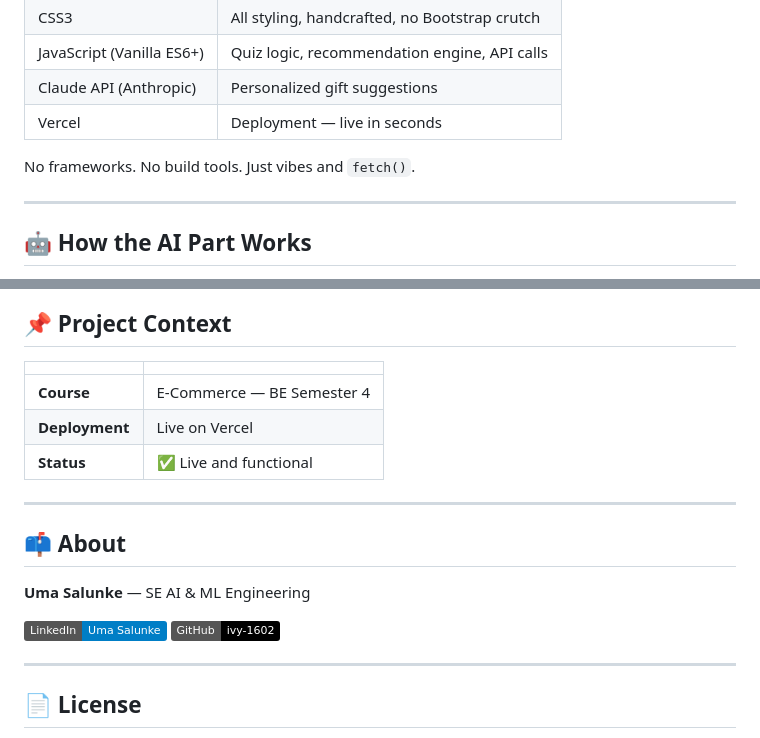
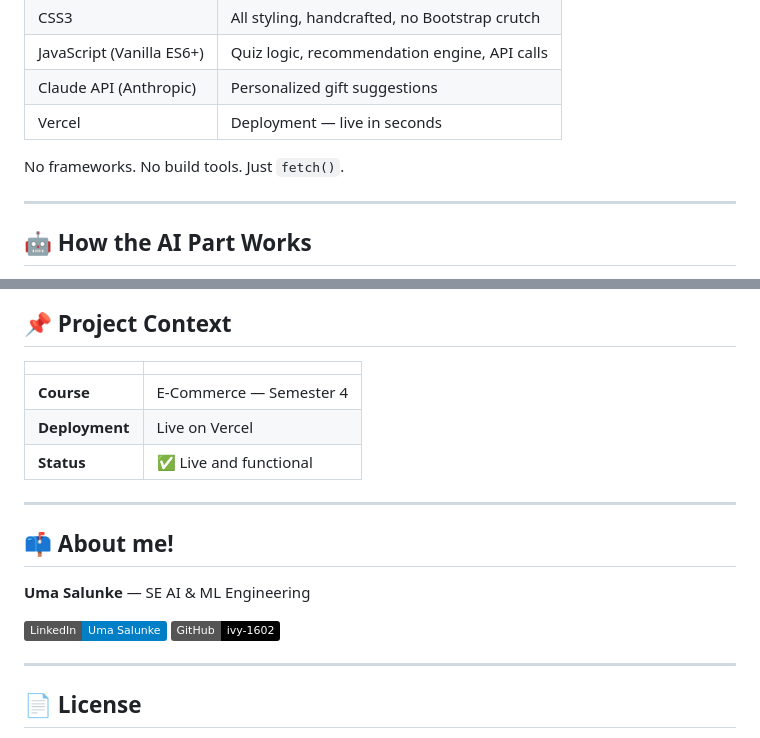
Before and after one commit to ivy-1602/GiftHub, a Markdown page: README.md, 2 parts joined by grey strips. Drawn GitHub-style; badges without logos.

Commit message:
Revise README for clarity and formatting
Updated text for clarity and corrected course semester format.

```diff
--- a/README.md
+++ b/README.md
@@ -60,7 +60,7 @@ GiftHub takes your recipient's personality, runs it through a recommendation eng
 | Claude API (Anthropic) | Personalized gift suggestions |
 | Vercel | Deployment — live in seconds |
 
-No frameworks. No build tools. Just vibes and `fetch()`.
+No frameworks. No build tools. Just `fetch()`.
 
 ---
 
@@ -111,13 +111,13 @@ Add your Anthropic API key where the `fetch()` call is made in `quiz.js` for the
 
 | | |
 |---|---|
-| **Course** | E-Commerce — BE Semester 4 |
+| **Course** | E-Commerce — Semester 4 |
 | **Deployment** | Live on Vercel |
 | **Status** | ✅ Live and functional |
 
 ---
 
-## 📫 About
+## 📫 About me!
 
 **Uma Salunke** — SE AI & ML Engineering
 
```
Also changed, not shown: other parts of README.md (+1 -1 lines).
